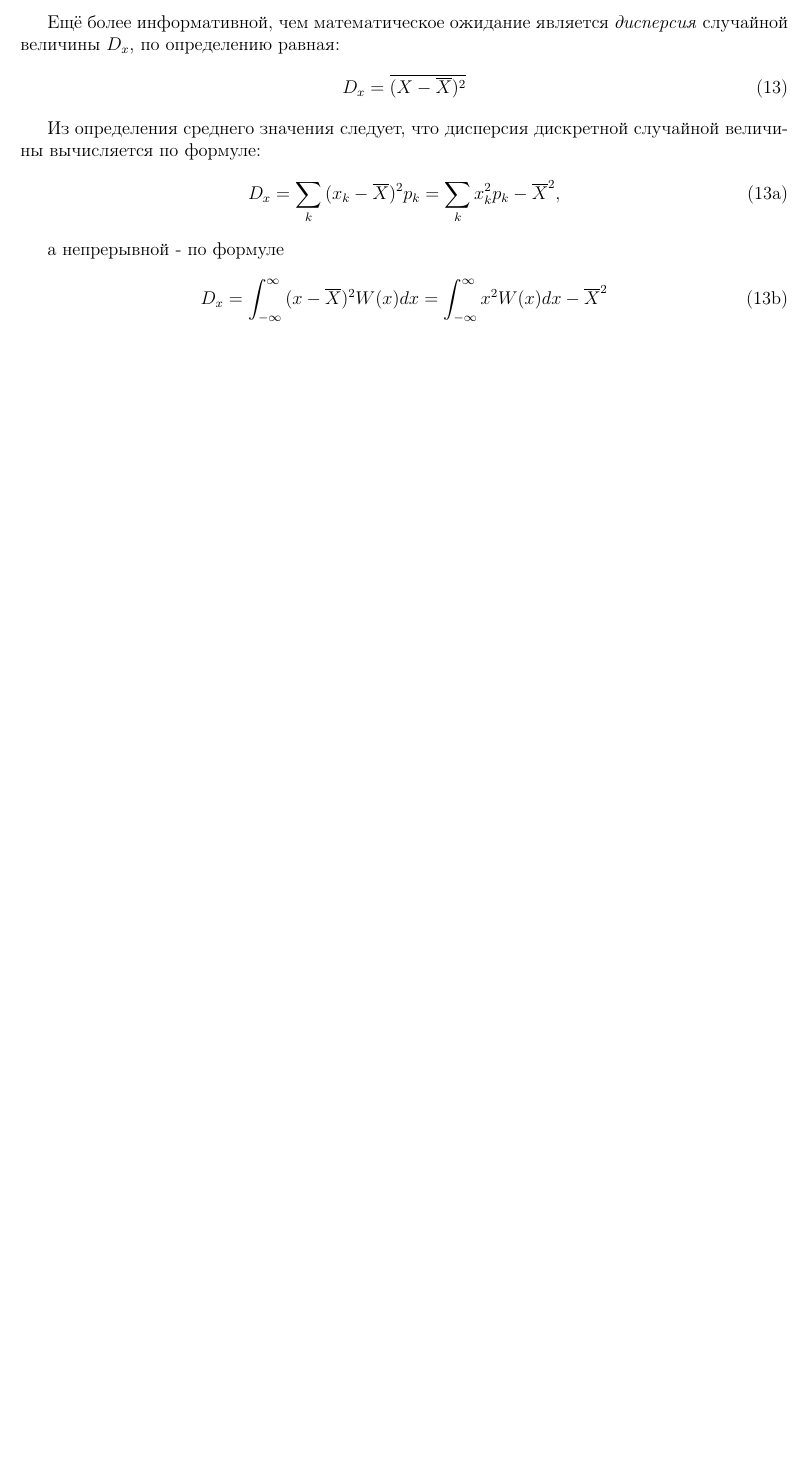
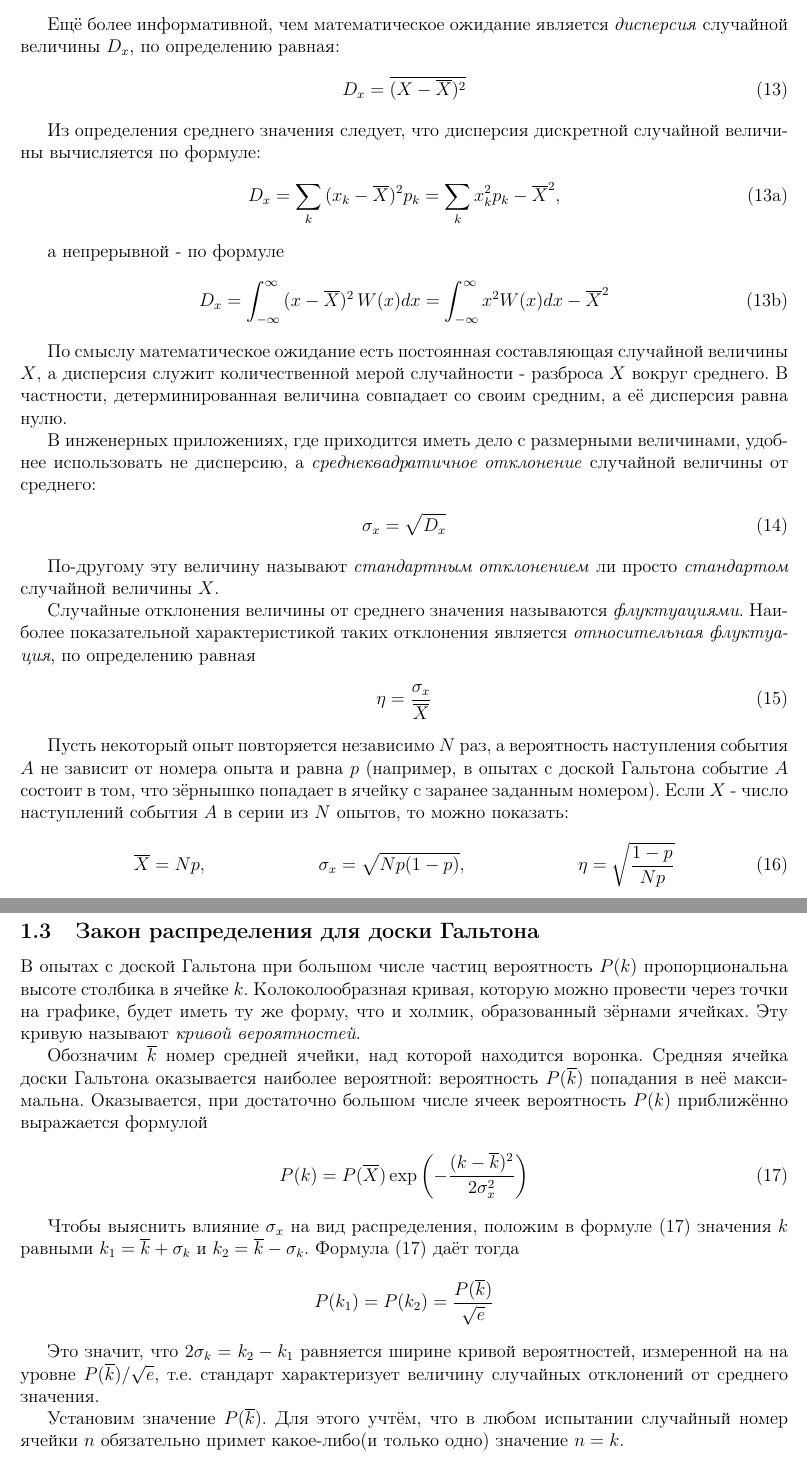
Before and after one commit to GordStep/LabWork-Random_variables, a LaTeX document (main.tex, which reads theory.tex): part of page 5 of 5 before the commit and two parts of pages 5 and 6 of 6 after it, the two joined at a grey line, cut so that both start at the same text, the shorter picture padded with empty space. Compiled offline with pdfLaTeX.

Commit message:
1.03
edit theory

```diff
--- a/theory.tex
+++ b/theory.tex
@@ -141,5 +141,43 @@
 
 а непрерывной - по формуле
 \begin{align} \tag{13b}
-	D_x = \int_{-\infty}^{\infty} { (x - \overline{X})^2 W(x) dx } = \int_{-\infty}^{\infty} { x^2 W(x) dx } - \overline{X}^2
+	D_x = \int_{-\infty}^{\infty} { (x - \overline{X})^2 \, W(x) dx } = \int_{-\infty}^{\infty} { x^2 W(x) dx } - \overline{X}^2
 \end{align}
+
+По смыслу математическое ожидание есть постоянная составляющая случайной величины $X$, а дисперсия служит количественной мерой случайности - разброса $X$ вокруг среднего. В частности, детерминированная величина совпадает со своим средним, а её дисперсия равна нулю.
+
+В инженерных приложениях, где приходится иметь дело с размерными величинами, удобнее использовать не дисперсию, а \textit{среднеквадратичное отклонение} случайной величины от среднего:
+\begin{align}
+	\sigma_x = \sqrt{D_x}
+\end{align}
+
+По-другому эту величину называют \textit{стандартным отклонением} ли просто \textit{стандартом} случайной величины $X$.
+
+Случайные отклонения величины от среднего значения называются \textit{флуктуациями}. Наиболее показательной характеристикой таких отклонения является \textit{относительная флуктуация}, по определению равная
+\begin{align}
+	\eta = \frac{\sigma_x}{\overline{X}}
+\end{align}
+
+Пусть некоторый опыт повторяется независимо $N$ раз, а вероятность наступления события $A$ не зависит от номера опыта и равна $p$ (например, в опытах с доской Гальтона событие $A$ состоит в том, что зёрнышко попадает в ячейку с заранее заданным номером). Если $X$ - число наступлений события $A$ в серии из $N$ опытов, то можно показать:
+\begin{align}
+	\overline{X} = N p, && \sigma_x = \sqrt{N p (1 - p)}, && \eta = \sqrt{\frac{1 - p}{N p}}
+\end{align}
+
+\subsection{Закон распределения для доски Гальтона}
+
+В опытах с доской Гальтона при большом числе частиц вероятность $P(k)$ пропорциональна высоте столбика в ячейке $k$. Колоколообразная кривая, которую можно провести через точки на графике, будет иметь ту же форму, что и холмик, образованный зёрнами  ячейках. Эту кривую называют \textit{кривой вероятностей}.
+
+Обозначим $\overline{k}$ номер средней ячейки, над которой находится воронка. Средняя ячейка доски Гальтона оказывается наиболее вероятной: вероятность $P(\overline{k})$ попадания в неё максимальна. Оказывается, при достаточно большом числе ячеек вероятность $P(k)$ приближённо выражается формулой
+\begin{align} \label{ver_formul}
+	P(k) = P(\overline{X})
+	\exp \left( - \frac{(k - \overline{k})^2}{2 \sigma_x^2} \right)
+\end{align}
+
+Чтобы выяснить влияние $\sigma_x$ на вид распределения, положим в формуле \eqref{ver_formul} значения $k$ равными $k_1 = \overline{k} + \sigma_k$ и $k_2 = \overline{k} - \sigma_k$. Формула \eqref{ver_formul} даёт тогда
+\begin{align*}
+	P(k_1) = P(k_2) = \frac{P(\overline{k})}{\sqrt{e}}
+\end{align*}
+
+Это значит, что $2\sigma_k = k_2 - k_1$ равняется ширине кривой вероятностей, измеренной на на уровне ${P(\overline{k})}/{\sqrt{e}}$, т.е. стандарт характеризует величину случайных отклонений от среднего значения.
+
+Установим значение $P(\overline{k})$. Для этого учтём, что в любом испытании случайный номер ячейки $n$ обязательно примет какое-либо(и только одно) значение $n = k$.
```
Also changed, not shown: main.pdf, 4 other files.
